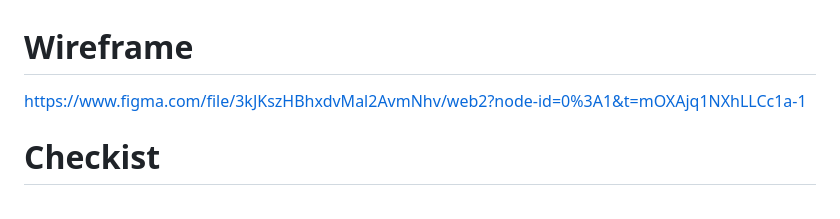
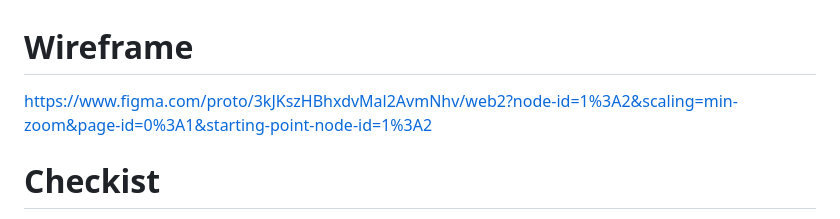
Before and after one commit to gstaciaki/password-generator, a Markdown page: README.md, the part around the change. GitHub-like rendering.

```diff
--- a/README.md
+++ b/README.md
@@ -1,6 +1,6 @@
 # Wireframe
 
-https://www.figma.com/file/3kJKszHBhxdvMal2AvmNhv/web2?node-id=0%3A1&t=mOXAjq1NXhLLCc1a-1
+https://www.figma.com/proto/3kJKszHBhxdvMal2AvmNhv/web2?node-id=1%3A2&scaling=min-zoom&page-id=0%3A1&starting-point-node-id=1%3A2
 
 # Checkist
 
```
